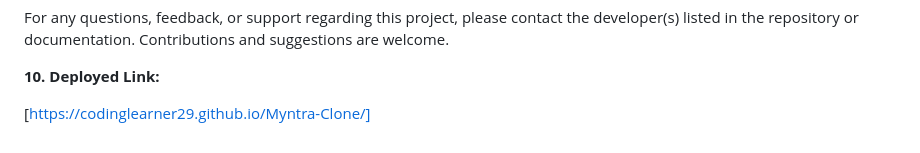
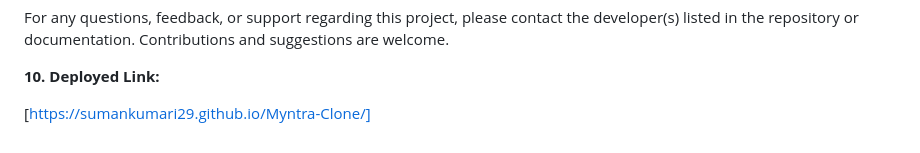
Before and after one commit to CodingLearner29/Myntra-Clone, a Markdown page: README.md, the part around the change. Rendered like a GitHub page.

```diff
--- a/README.md
+++ b/README.md
@@ -66,4 +66,4 @@ For any questions, feedback, or support regarding this project, please contact t
 
 **10. Deployed Link:**
 
-[https://codinglearner29.github.io/Myntra-Clone/]
+[https://sumankumari29.github.io/Myntra-Clone/]
```
